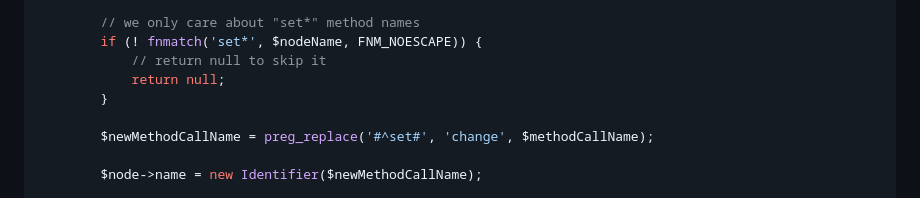
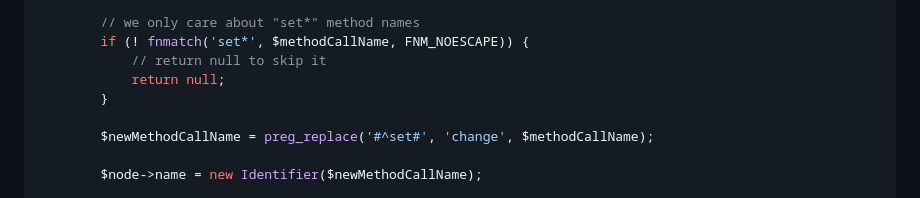
Before and after one commit to rectorphp/getrector-com, a Markdown page: resources/docs/custom-rule.md, the part around the change. Drawn GitHub-style.

```diff
--- a/resources/docs/custom-rule.md
+++ b/resources/docs/custom-rule.md
@@ -47,7 +47,7 @@ final class MyFirstRector extends AbstractRector
         }
 
         // we only care about "set*" method names
-        if (! fnmatch('set*', $nodeName, FNM_NOESCAPE)) {
+        if (! fnmatch('set*', $methodCallName, FNM_NOESCAPE)) {
             // return null to skip it
             return null;
         }
```
